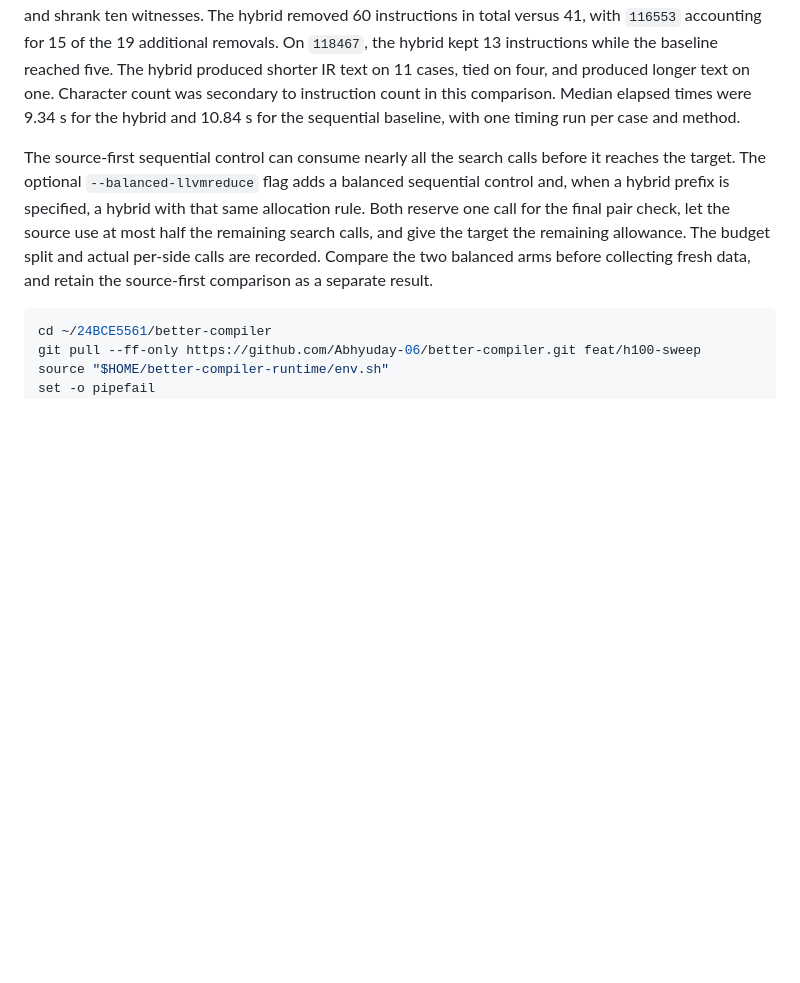
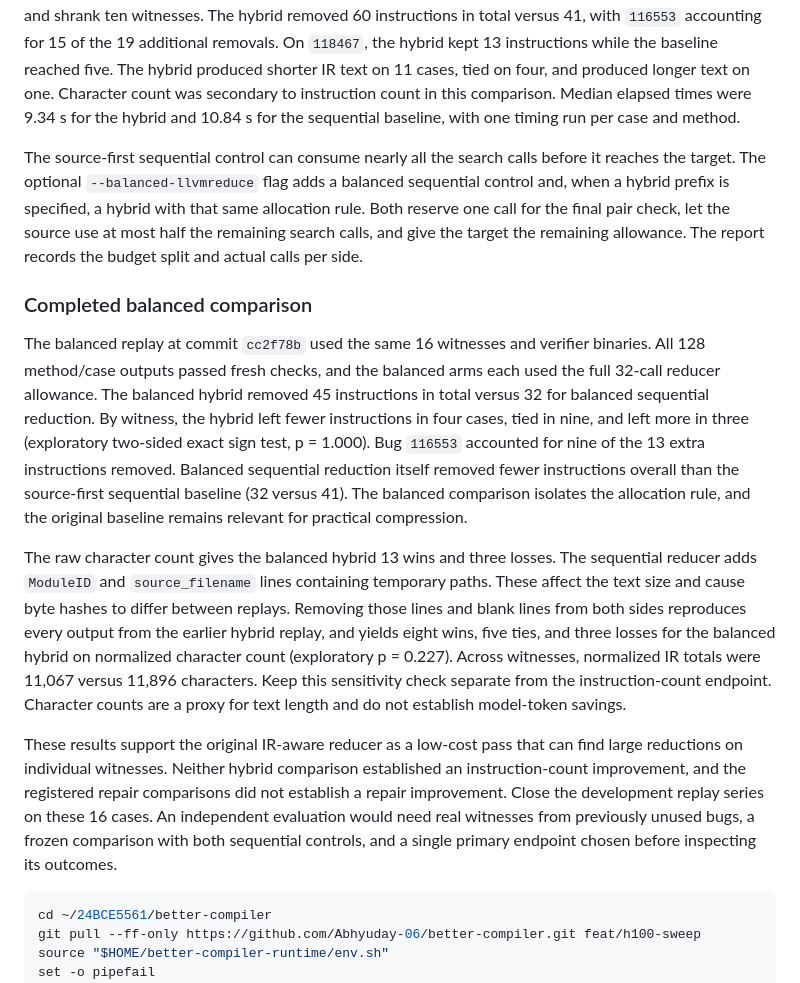
Before and after one commit to Tanish-Desai/better-compiler, a Markdown page: docs/VERTEX_V3C_RESULTS.md, the part around the change. GitHub-like rendering; blank space fills up the shorter version.

Commit message:
Report balanced reducer results and IR text sensitivity

````diff
--- a/docs/VERTEX_V3C_RESULTS.md
+++ b/docs/VERTEX_V3C_RESULTS.md
@@ -65,7 +65,15 @@ Eight calls is a development choice made after inspecting the prior replays. The
 
 The replay at commit `0db597e` matched the earlier 32-call witness and input hashes and used identical binaries. All 96 method/case outputs passed the fresh check. Compared with the sequential baseline in the same replay, the hybrid returned fewer instructions on five witnesses, tied on ten, and returned more on one (exploratory two-sided exact sign test, p = 0.219). Both methods left a median of seven instructions and shrank ten witnesses. The hybrid removed 60 instructions in total versus 41, with `116553` accounting for 15 of the 19 additional removals. On `118467`, the hybrid kept 13 instructions while the baseline reached five. The hybrid produced shorter IR text on 11 cases, tied on four, and produced longer text on one. Character count was secondary to instruction count in this comparison. Median elapsed times were 9.34 s for the hybrid and 10.84 s for the sequential baseline, with one timing run per case and method.
 
-The source-first sequential control can consume nearly all the search calls before it reaches the target. The optional `--balanced-llvmreduce` flag adds a balanced sequential control and, when a hybrid prefix is specified, a hybrid with that same allocation rule. Both reserve one call for the final pair check, let the source use at most half the remaining search calls, and give the target the remaining allowance. The budget split and actual per-side calls are recorded. Compare the two balanced arms before collecting fresh data, and retain the source-first comparison as a separate result.
+The source-first sequential control can consume nearly all the search calls before it reaches the target. The optional `--balanced-llvmreduce` flag adds a balanced sequential control and, when a hybrid prefix is specified, a hybrid with that same allocation rule. Both reserve one call for the final pair check, let the source use at most half the remaining search calls, and give the target the remaining allowance. The report records the budget split and actual calls per side.
+
+### Completed balanced comparison
+
+The balanced replay at commit `cc2f78b` used the same 16 witnesses and verifier binaries. All 128 method/case outputs passed fresh checks, and the balanced arms each used the full 32-call reducer allowance. The balanced hybrid removed 45 instructions in total versus 32 for balanced sequential reduction. By witness, the hybrid left fewer instructions in four cases, tied in nine, and left more in three (exploratory two-sided exact sign test, p = 1.000). Bug `116553` accounted for nine of the 13 extra instructions removed. Balanced sequential reduction itself removed fewer instructions overall than the source-first sequential baseline (32 versus 41). The balanced comparison isolates the allocation rule, and the original baseline remains relevant for practical compression.
+
+The raw character count gives the balanced hybrid 13 wins and three losses. The sequential reducer adds `ModuleID` and `source_filename` lines containing temporary paths. These affect the text size and cause byte hashes to differ between replays. Removing those lines and blank lines from both sides reproduces every output from the earlier hybrid replay, and yields eight wins, five ties, and three losses for the balanced hybrid on normalized character count (exploratory p = 0.227). Across witnesses, normalized IR totals were 11,067 versus 11,896 characters. Keep this sensitivity check separate from the instruction-count endpoint. Character counts are a proxy for text length and do not establish model-token savings.
+
+These results support the original IR-aware reducer as a low-cost pass that can find large reductions on individual witnesses. Neither hybrid comparison established an instruction-count improvement, and the registered repair comparisons did not establish a repair improvement. Close the development replay series on these 16 cases. An independent evaluation would need real witnesses from previously unused bugs, a frozen comparison with both sequential controls, and a single primary endpoint chosen before inspecting its outcomes.
 
 ```bash
 cd ~/24BCE5561/better-compiler
````
